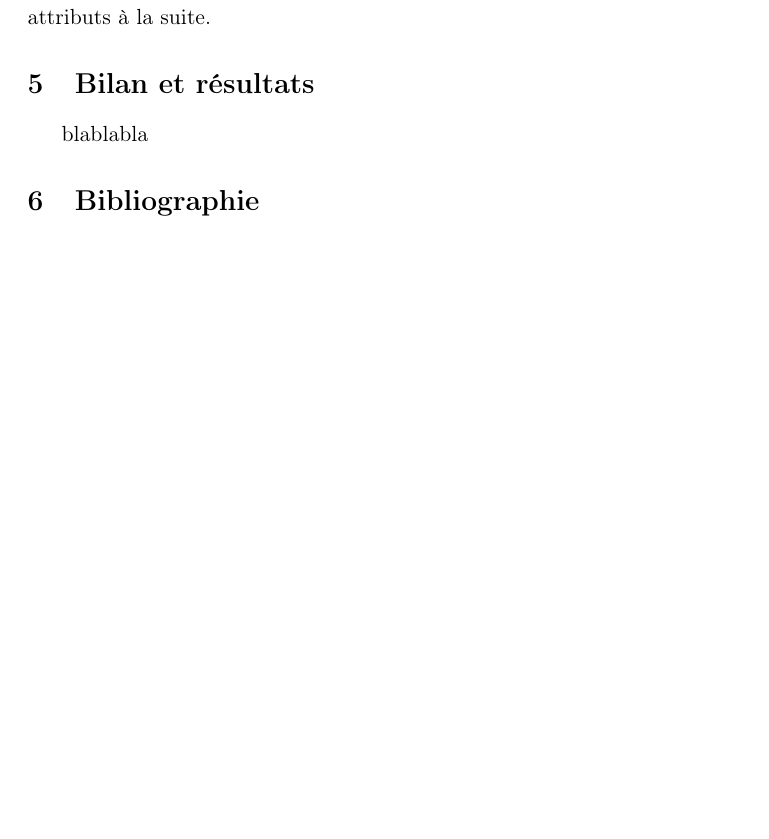
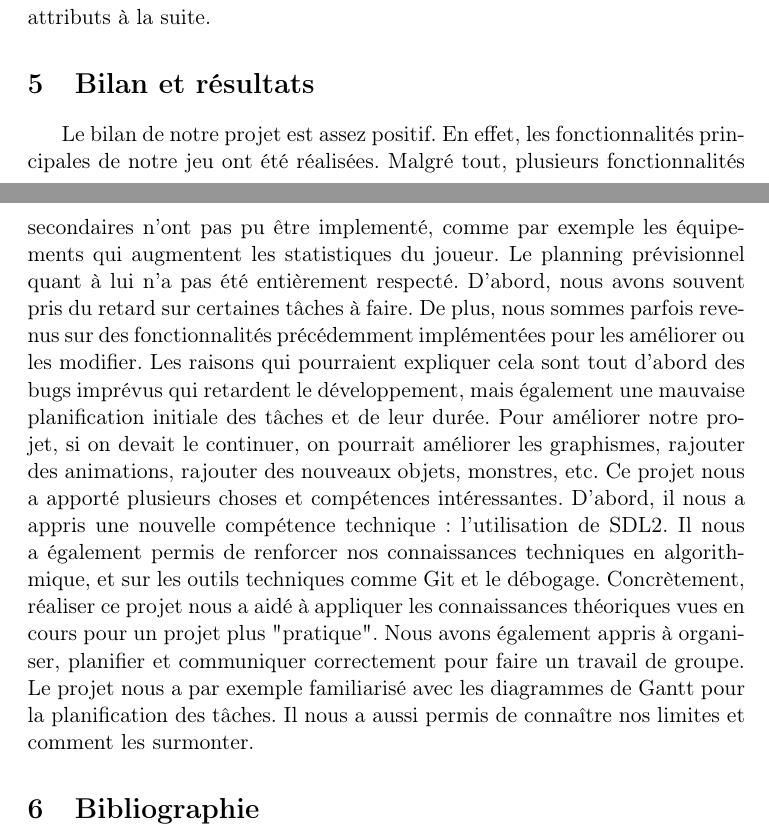
Before and after one commit to leodurandetu/ForTheKing, a LaTeX document (doc/Rapport_For_The_King.tex): part of page 8 of 9 before the commit and two parts of pages 8 and 9 of 10 after it, the two joined at a grey line, cut so that both start at the same text, the shorter picture padded with empty space. Compiled offline with pdfLaTeX.

Commit message:
documents, rapport, gantt

```diff
--- a/Rapport_For_The_King.tex
+++ b/doc/Rapport_For_The_King.tex
@@ -244,7 +252,21 @@ Il suffit de faire une boucle sur toutes les cases de la carte et de stocker dan
 
 \section{Bilan et résultats}
 
-blablabla
+Le bilan de notre projet est assez positif.
+En effet, les fonctionnalités principales de notre jeu ont été réalisées.
+Malgré tout, plusieurs fonctionnalités secondaires n'ont pas pu être implementé, comme par exemple les équipements qui augmentent les statistiques du joueur.
+Le planning prévisionnel quant à lui n'a pas été entièrement respecté.
+D'abord, nous avons souvent pris du retard sur certaines tâches à faire.
+De plus, nous sommes parfois revenus sur des fonctionnalités précédemment implémentées pour les améliorer ou les modifier.
+Les raisons qui pourraient expliquer cela sont tout d'abord des bugs imprévus qui retardent le développement, mais également une mauvaise planification initiale des tâches et de leur durée.
+Pour améliorer notre projet, si on devait le continuer, on pourrait améliorer les graphismes, rajouter des animations, rajouter des nouveaux objets, monstres, etc.
+Ce projet nous a apporté plusieurs choses et compétences intéressantes.
+D'abord, il nous a appris une nouvelle compétence technique : l'utilisation de SDL2.
+Il nous a également permis de renforcer nos connaissances techniques en algorithmique, et sur les outils techniques comme Git et le débogage.
+Concrètement, réaliser ce projet nous a aidé à appliquer les connaissances théoriques vues en cours pour un projet plus "pratique".
+Nous avons également appris à organiser, planifier et communiquer correctement pour faire un travail de groupe.
+Le projet nous a par exemple familiarisé avec les diagrammes de Gantt pour la planification des tâches.
+Il nous a aussi permis de connaître nos limites et comment les surmonter.
 
 \section{Bibliographie}
 
```
Also changed, not shown: Rapport_For_The_King.pdf (deleted), doc/Rapport_For_The_King.pdf (added), doc/Rapport_For_The_King.tex (18 more changed lines), 4 other files.
